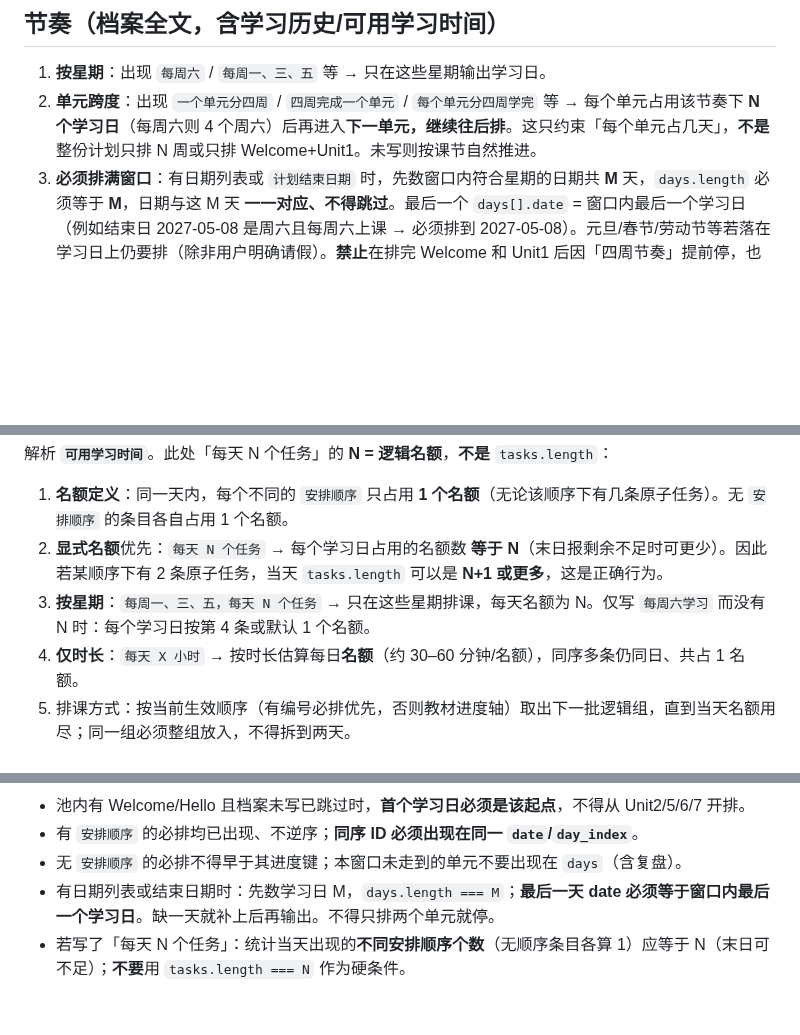
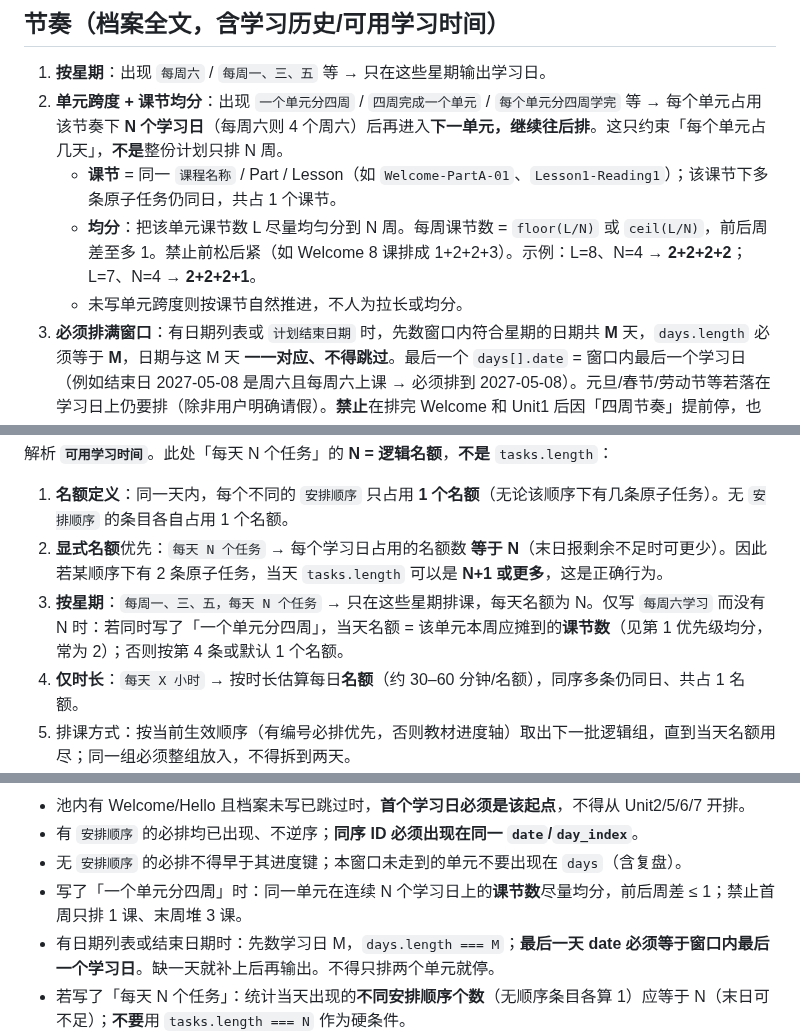
Before and after one commit to lhzwb2008/english-test, a Markdown page: coze/prompts/learning-plan-head.md, 3 parts joined by grey strips. Drawn GitHub-style; blank space fills up the shorter version.

Commit message:
fix(plan): 四周一个单元时按课节均分，避免前松后紧
Welcome 8 课排成 2+2+2+2；7 课排成 2+2+2+1。同课节原子任务仍同日。

Co-authored-by: Cursor <cursoragent@cursor.com>

```diff
--- a/coze/prompts/learning-plan-head.md
+++ b/coze/prompts/learning-plan-head.md
@@ -51,7 +51,10 @@
 ## 节奏（档案全文，含学习历史/可用学习时间）
 
 1. **按星期**：出现 `每周六` / `每周一、三、五` 等 → 只在这些星期输出学习日。
-2. **单元跨度**：出现 `一个单元分四周` / `四周完成一个单元` / `每个单元分四周学完` 等 → 每个单元占用该节奏下 **N 个学习日**（每周六则 4 个周六）后再进入**下一单元，继续往后排**。这只约束「每个单元占几天」，**不是**整份计划只排 N 周或只排 Welcome+Unit1。未写则按课节自然推进。
+2. **单元跨度 + 课节均分**：出现 `一个单元分四周` / `四周完成一个单元` / `每个单元分四周学完` 等 → 每个单元占用该节奏下 **N 个学习日**（每周六则 4 个周六）后再进入**下一单元，继续往后排**。这只约束「每个单元占几天」，**不是**整份计划只排 N 周。
+   - **课节** = 同一 `课程名称` / Part / Lesson（如 `Welcome-PartA-01`、`Lesson1-Reading1`）；该课节下多条原子任务仍同日，共占 1 个课节。
+   - **均分**：把该单元课节数 L 尽量均匀分到 N 周。每周课节数 = `floor(L/N)` 或 `ceil(L/N)`，前后周差至多 1。禁止前松后紧（如 Welcome 8 课排成 1+2+2+3）。示例：L=8、N=4 → **2+2+2+2**；L=7、N=4 → **2+2+2+1**。
+   - 未写单元跨度则按课节自然推进，不人为拉长或均分。
 3. **必须排满窗口**：有日期列表或 `计划结束日期` 时，先数窗口内符合星期的日期共 **M** 天，`days.length` 必须等于 **M**，日期与这 M 天 **一一对应、不得跳过**。最后一个 `days[].date` = 窗口内最后一个学习日（例如结束日 2027-05-08 是周六且每周六上课 → 必须排到 2027-05-08）。元旦/春节/劳动节等若落在学习日上仍要排（除非用户明确请假）。**禁止**在排完 Welcome 和 Unit1 后因「四周节奏」提前停，也禁止漏掉中间某一周。
 4. **窗口与全书谁先用完**：日期用尽而书未排完 → 停在最后学习日，assumptions 写未排到的单元（如 `本窗口未排到：Unit9+`）。学习日还剩而池内后续单元仍有任务 → **继续按进度轴排**，不得提前结束。池内单元排完但仍有学习日 → 复用已学单元填满，不得截断日期。不要为「必排/新增」跳到后面单元；不要给未学到的单元写复盘。
 
@@ -78,7 +81,7 @@
 
 1. **名额定义**：同一天内，每个不同的 `安排顺序` 只占用 **1 个名额**（无论该顺序下有几条原子任务）。无 `安排顺序` 的条目各自占用 1 个名额。
 2. **显式名额**优先：`每天 N 个任务` → 每个学习日占用的名额数 **等于 N**（末日报剩余不足时可更少）。因此若某顺序下有 2 条原子任务，当天 `tasks.length` 可以是 **N+1 或更多**，这是正确行为。
-3. **按星期**：`每周一、三、五，每天 N 个任务` → 只在这些星期排课，每天名额为 N。仅写 `每周六学习` 而没有 N 时：每个学习日按第 4 条或默认 1 个名额。
+3. **按星期**：`每周一、三、五，每天 N 个任务` → 只在这些星期排课，每天名额为 N。仅写 `每周六学习` 而没有 N 时：若同时写了「一个单元分四周」，当天名额 = 该单元本周应摊到的**课节数**（见第 1 优先级均分，常为 2）；否则按第 4 条或默认 1 个名额。
 4. **仅时长**：`每天 X 小时` → 按时长估算每日**名额**（约 30–60 分钟/名额），同序多条仍同日、共占 1 名额。
 5. 排课方式：按当前生效顺序（有编号必排优先，否则教材进度轴）取出下一批逻辑组，直到当天名额用尽；同一组必须整组放入，不得拆到两天。
 6. 与有编号必排冲突时：先保证这些必排全覆盖、同序同日、不逆序，再填满每日名额。
@@ -139,6 +142,7 @@
 - 池内有 Welcome/Hello 且档案未写已跳过时，**首个学习日必须是该起点**，不得从 Unit2/5/6/7 开排。
 - 有 `安排顺序` 的必排均已出现、不逆序；**同序 ID 必须出现在同一 `date`/`day_index`**。
 - 无 `安排顺序` 的必排不得早于其进度键；本窗口未走到的单元不要出现在 `days`（含复盘）。
+- 写了「一个单元分四周」时：同一单元在连续 N 个学习日上的**课节数**尽量均分，前后周差 ≤ 1；禁止首周只排 1 课、末周堆 3 课。
 - 有日期列表或结束日期时：先数学习日 M，`days.length === M`；**最后一天 date 必须等于窗口内最后一个学习日**。缺一天就补上后再输出。不得只排两个单元就停。
 - 若写了「每天 N 个任务」：统计当天出现的**不同安排顺序个数**（无顺序条目各算 1）应等于 N（末日可不足）；**不要**用 `tasks.length === N` 作为硬条件。
 
```
Also changed, not shown: coze/prompts/learning-plan.md (+6 -2 lines).
